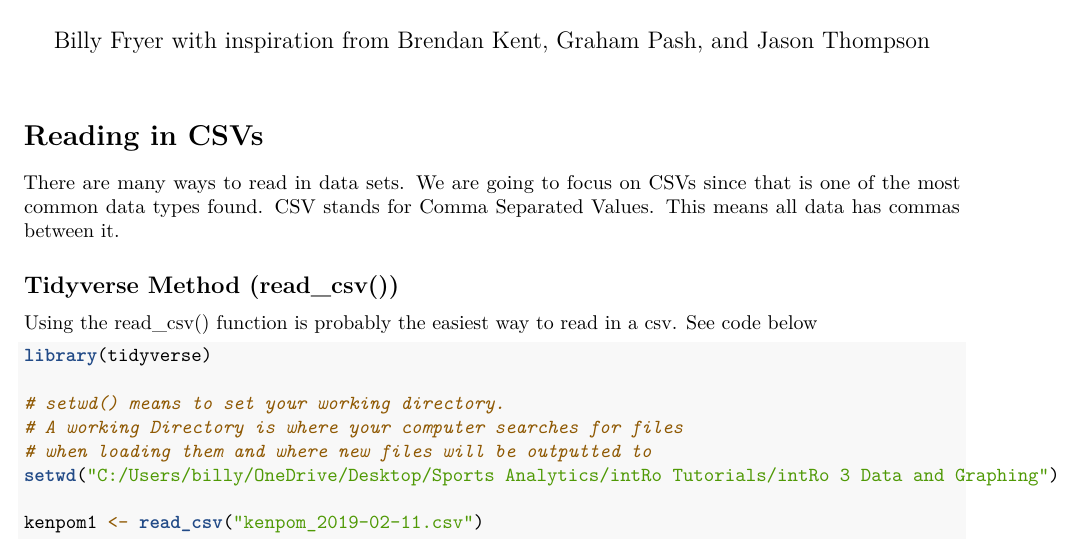
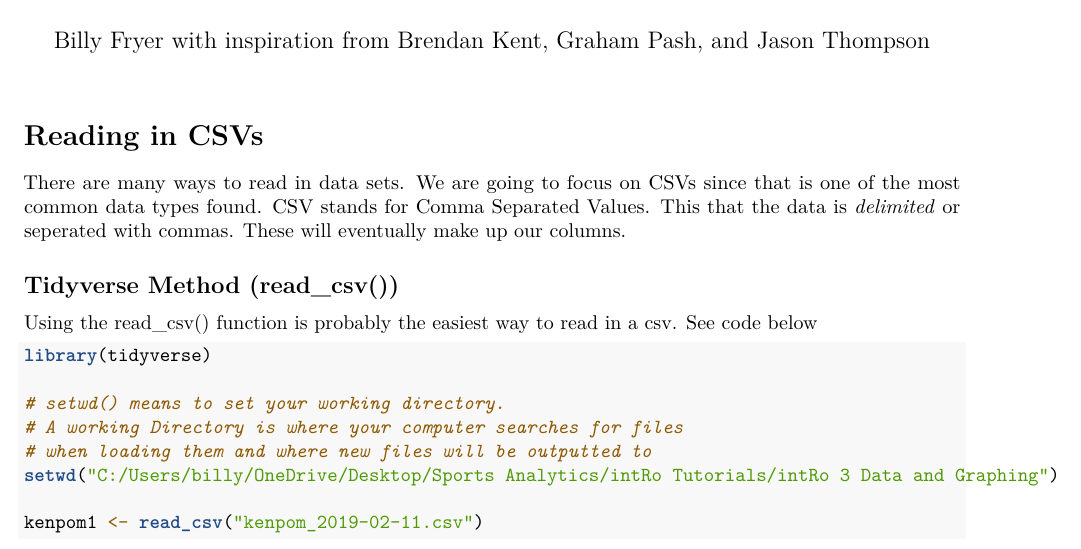
Before and after one commit to billyfryer/intRo-Tutorials, an R Markdown document (intRo 3 - Data and Graphing.Rmd): part of page 1 of 5, cut so that both start at the same text. Rendered offline with R 4.5, knitr and Pandoc, then LaTeX, with nearby package versions; some code elsewhere in the file could not run offline.

Commit message:
Update intRo 3
Wording Changes

```diff
--- a/intRo 3 - Data and Graphing.Rmd
+++ b/intRo 3 - Data and Graphing.Rmd
@@ -11,7 +11,7 @@ knitr::opts_chunk$set(echo = TRUE, message = FALSE, warning = FALSE)
 
 # Reading in CSVs
 
-There are many ways to read in data sets. We are going to focus on CSVs since that is one of the most common data types found. CSV stands for Comma Separated Values. This means all data has commas between it.
+There are many ways to read in data sets. We are going to focus on CSVs since that is one of the most common data types found. CSV stands for Comma Separated Values. This that the data is *delimited* or seperated with commas. These will eventually make up our columns.
 
 ## Tidyverse Method (read_csv())
 
```
